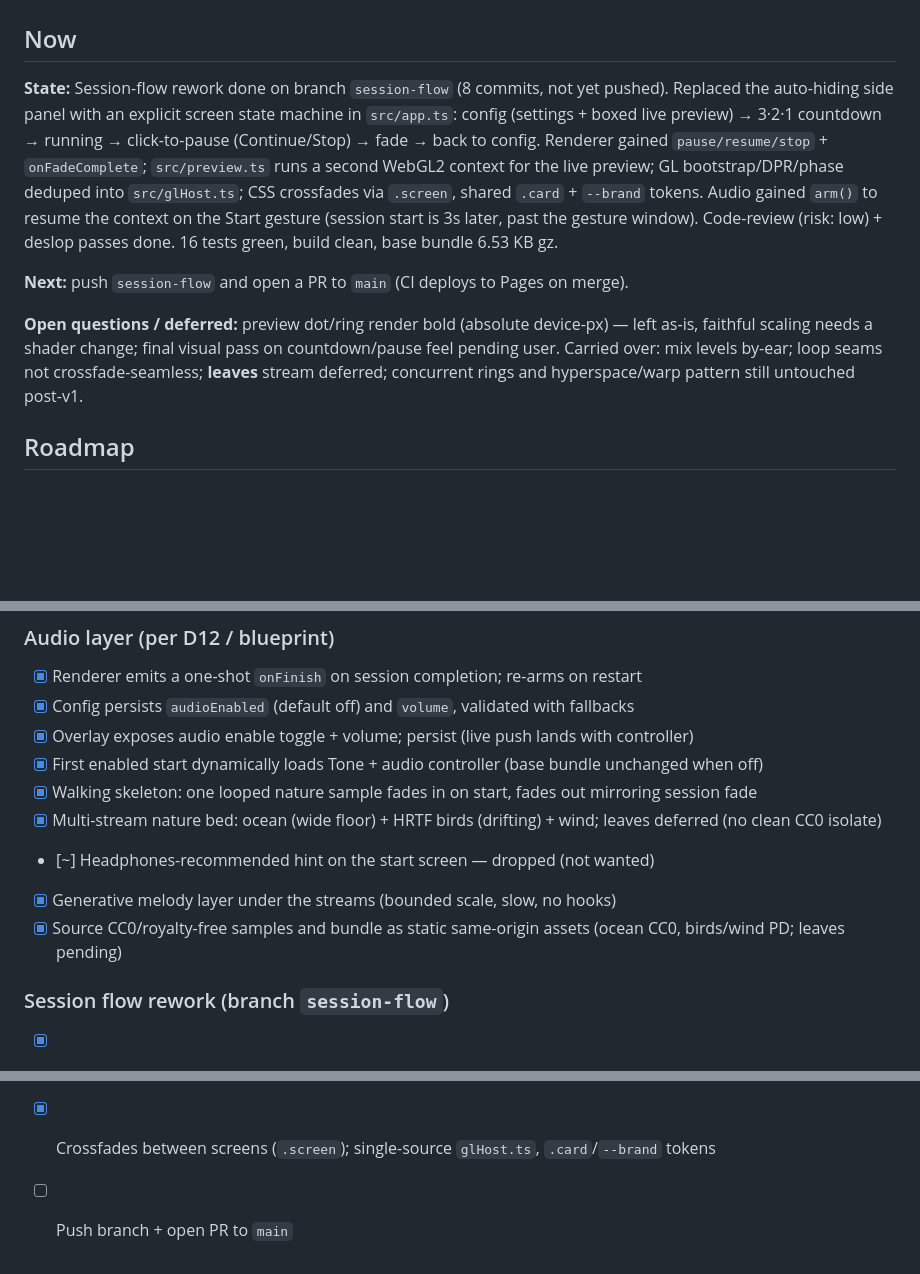
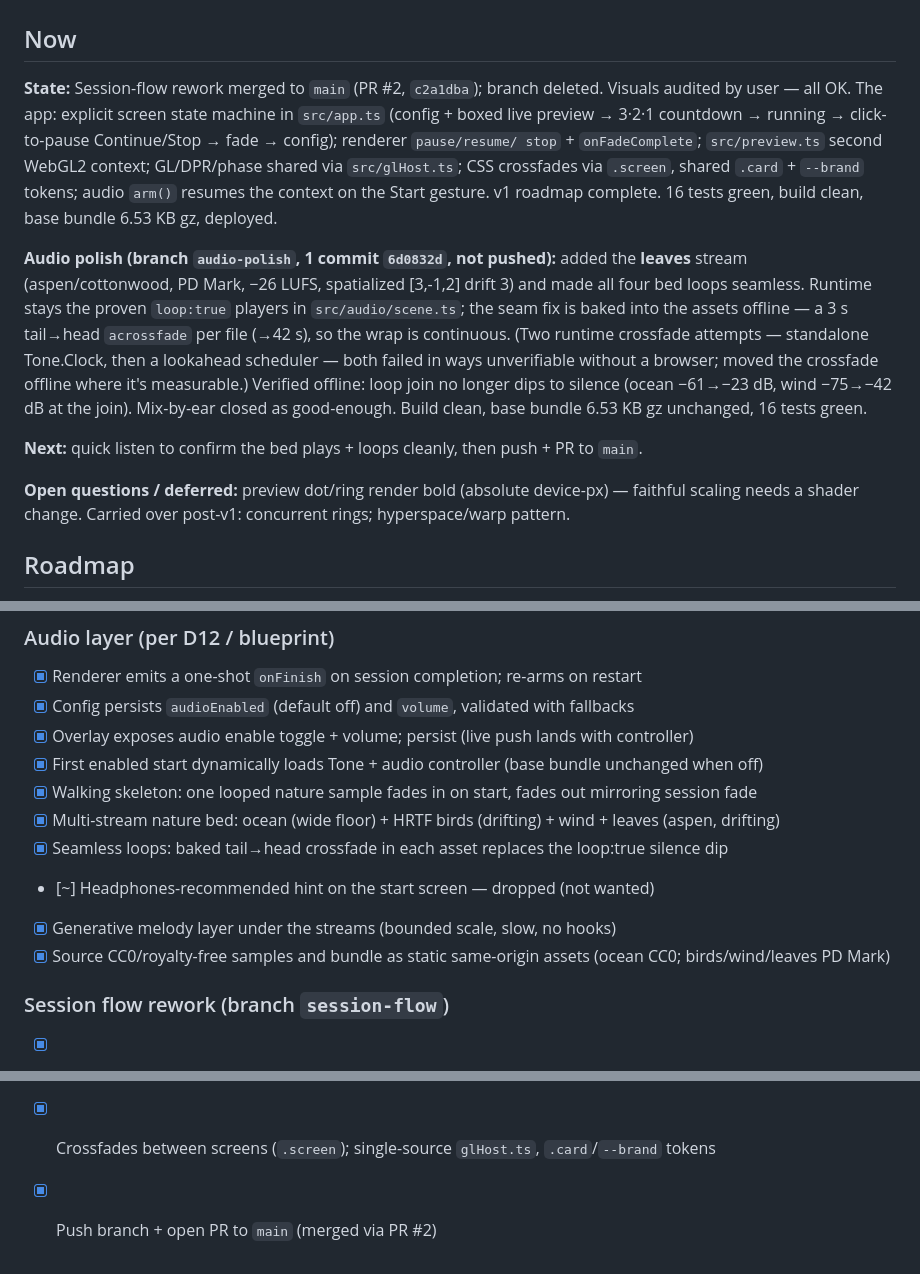
Before and after one commit to lucindo/hakalau, a Markdown page: .project/PLAN.md, 3 parts joined by grey strips. Drawn GitHub-style; blank space fills up the shorter version.

Commit message:
docs: checkpoint — audio bed polish

```diff
--- a/.project/PLAN.md
+++ b/.project/PLAN.md
@@ -1,21 +1,26 @@
 # Plan — Hakalau Meditation Canvas
 
 ## Now
-**State:** Session-flow rework done on branch `session-flow` (8 commits, not yet pushed). Replaced
-the auto-hiding side panel with an explicit screen state machine in `src/app.ts`: config (settings +
-boxed live preview) → 3·2·1 countdown → running → click-to-pause (Continue/Stop) → fade → back to
-config. Renderer gained `pause/resume/stop` + `onFadeComplete`; `src/preview.ts` runs a second WebGL2
-context for the live preview; GL bootstrap/DPR/phase deduped into `src/glHost.ts`; CSS crossfades via
-`.screen`, shared `.card` + `--brand` tokens. Audio gained `arm()` to resume the context on the Start
-gesture (session start is 3s later, past the gesture window). Code-review (risk: low) + deslop passes
-done. 16 tests green, build clean, base bundle 6.53 KB gz.
+**State:** Session-flow rework merged to `main` (PR #2, `c2a1dba`); branch deleted. Visuals audited
+by user — all OK. The app: explicit screen state machine in `src/app.ts` (config + boxed live preview
+→ 3·2·1 countdown → running → click-to-pause Continue/Stop → fade → config); renderer `pause/resume/
+stop` + `onFadeComplete`; `src/preview.ts` second WebGL2 context; GL/DPR/phase shared via `src/glHost.ts`;
+CSS crossfades via `.screen`, shared `.card` + `--brand` tokens; audio `arm()` resumes the context on
+the Start gesture. v1 roadmap complete. 16 tests green, build clean, base bundle 6.53 KB gz, deployed.
 
-**Next:** push `session-flow` and open a PR to `main` (CI deploys to Pages on merge).
+**Audio polish (branch `audio-polish`, 1 commit `6d0832d`, not pushed):** added the **leaves** stream
+(aspen/cottonwood, PD Mark, −26 LUFS, spatialized [3,-1,2] drift 3) and made all four bed loops seamless.
+Runtime stays the proven `loop:true` players in `src/audio/scene.ts`; the seam fix is baked into the
+assets offline — a 3 s tail→head `acrossfade` per file (→42 s), so the wrap is continuous. (Two runtime
+crossfade attempts — standalone Tone.Clock, then a lookahead scheduler — both failed in ways unverifiable
+without a browser; moved the crossfade offline where it's measurable.) Verified offline: loop join no
+longer dips to silence (ocean −61→−23 dB, wind −75→−42 dB at the join). Mix-by-ear closed as good-enough.
+Build clean, base bundle 6.53 KB gz unchanged, 16 tests green.
 
-**Open questions / deferred:** preview dot/ring render bold (absolute device-px) — left as-is, faithful
-scaling needs a shader change; final visual pass on countdown/pause feel pending user. Carried over:
-mix levels by-ear; loop seams not crossfade-seamless; **leaves** stream deferred; concurrent rings and
-hyperspace/warp pattern still untouched post-v1.
+**Next:** quick listen to confirm the bed plays + loops cleanly, then push + PR to `main`.
+
+**Open questions / deferred:** preview dot/ring render bold (absolute device-px) — faithful scaling
+needs a shader change. Carried over post-v1: concurrent rings; hyperspace/warp pattern.
 
 ## Roadmap
 
@@ -47,10 +52,11 @@ hyperspace/warp pattern still untouched post-v1.
 - [x] Overlay exposes audio enable toggle + volume; persist (live push lands with controller)
 - [x] First enabled start dynamically loads Tone + audio controller (base bundle unchanged when off)
 - [x] Walking skeleton: one looped nature sample fades in on start, fades out mirroring session fade
-- [x] Multi-stream nature bed: ocean (wide floor) + HRTF birds (drifting) + wind; leaves deferred (no clean CC0 isolate)
+- [x] Multi-stream nature bed: ocean (wide floor) + HRTF birds (drifting) + wind + leaves (aspen, drifting)
+- [x] Seamless loops: baked tail→head crossfade in each asset replaces the loop:true silence dip
 - [~] Headphones-recommended hint on the start screen — dropped (not wanted)
 - [x] Generative melody layer under the streams (bounded scale, slow, no hooks)
-- [x] Source CC0/royalty-free samples and bundle as static same-origin assets (ocean CC0, birds/wind PD; leaves pending)
+- [x] Source CC0/royalty-free samples and bundle as static same-origin assets (ocean CC0; birds/wind/leaves PD Mark)
 
 ### Session flow rework (branch `session-flow`)
 - [x] Renderer lifecycle: `pause`/`resume`/`stop` (early fade) + `onFadeComplete`; idle frame = dot only
@@ -60,4 +66,4 @@ hyperspace/warp pattern still untouched post-v1.
 - [x] Boxed live preview (`src/preview.ts`, second WebGL2 context) beside the controls
 - [x] Audio `arm()` resumes the context on the Start gesture, before the post-countdown `start()`
 - [x] Crossfades between screens (`.screen`); single-source `glHost.ts`, `.card`/`--brand` tokens
-- [ ] Push branch + open PR to `main`
+- [x] Push branch + open PR to `main` (merged via PR #2)
```
